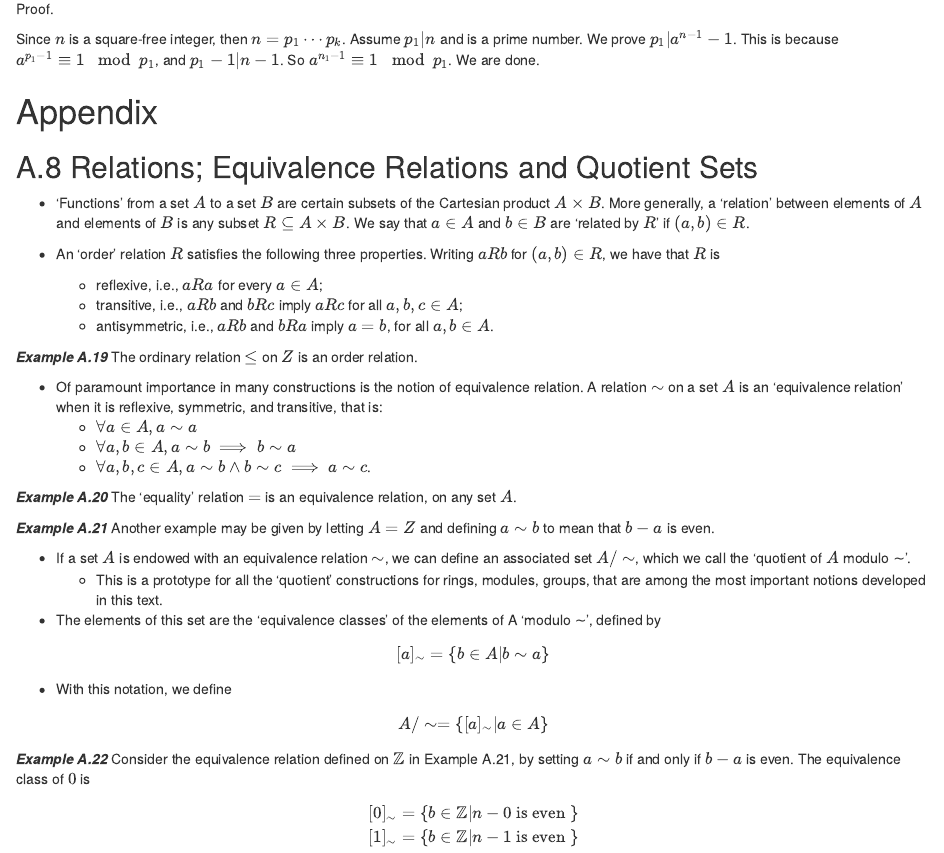
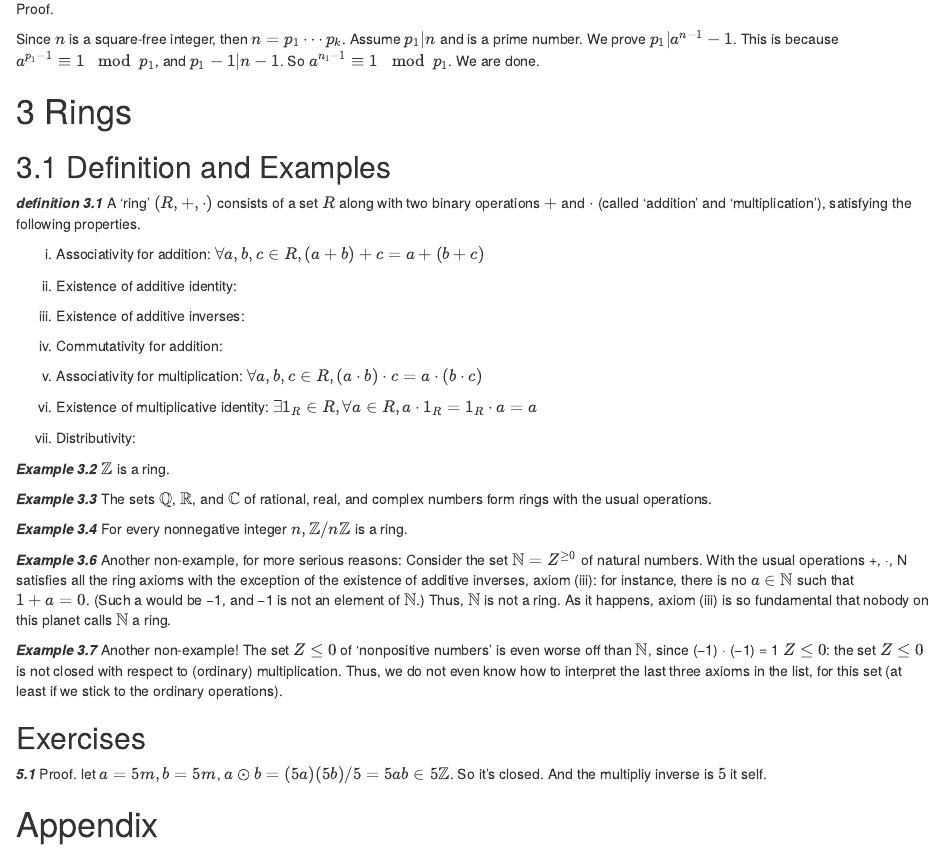
Before and after one commit to eroicaleo/eroicaleo.github.io, an R Markdown document (Notes-on-Algebra-Notes-from-the-Underground.Rmd): the page in a window 1100 px wide, from 8880 px down before the commit and from 8940 px down after it, so that both start at the same text. Rendered offline with R 4.5, knitr and Pandoc, with nearby package versions.

Commit message:
UG up to example 3.7

```diff
--- a/Notes-on-Algebra-Notes-from-the-Underground.Rmd
+++ b/Notes-on-Algebra-Notes-from-the-Underground.Rmd
@@ -596,6 +596,48 @@ Assume $p_1 | n$ and is a prime number. We prove $p_1 | a^{n-1} - 1$.
 This is because $a^{p_1-1} \equiv 1 \mod p_1$, and $p_1-1 | n-1$.
 So $a^{n_1-1} \equiv 1 \mod p_1$. We are done.
 
+# 3 Rings
+
+## 3.1 Definition and Examples
+
+***definition 3.1*** A ‘ring’ $(R, +, ·)$ consists of a set $R$ along with two binary operations
+$+$ and $·$ (called ‘addition’ and ‘multiplication’), satisfying the following properties.
+
+(i) Associativity for addition: $\forall a,b,c \in R, (a+b)+c = a+(b+c)$
+(ii) Existence of additive identity:
+(iii) Existence of additive inverses:
+(iv) Commutativity for addition:
+(v) Associativity for multiplication: $\forall a,b,c \in R, (a \cdot b) \cdot c = a \cdot (b \cdot c)$
+(vi) Existence of multiplicative identity:
+$∃1_R ∈ R, ∀a ∈ R, a · 1_R = 1_R · a = a$
+
+(vii) Distributivity:
+
+***Example 3.2*** $\mathbb{Z}$ is a ring.
+
+***Example 3.3*** The sets $\mathbb{Q}$, $\mathbb{R}$, and $\mathbb{C}$ of rational, real, and complex numbers form rings
+with the usual operations.
+
+***Example 3.4*** For every nonnegative integer $n, \mathbb{Z}/n\mathbb{Z}$ is a ring.
+
+***Example 3.6*** Another non-example, for more serious reasons: Consider the set
+$\mathbb{N} = Z^{≥0}$ of natural numbers. With the usual operations +, ·, N satisfies all the ring axioms
+with the exception of the existence of additive inverses, axiom (iii): for instance, there
+is no $a ∈ \mathbb{N}$ such that $1 + a = 0$. (Such a would be −1, and −1 is not an element of $\mathbb{N}$.)
+Thus, $\mathbb{N}$ is not a ring. As it happens, axiom (iii) is so fundamental that nobody on this
+planet calls $\mathbb{N}$ a ring.
+
+***Example 3.7*** Another non-example! The set $Z≤0$ of ‘nonpositive numbers’ is even
+worse off than $\mathbb{N}$, since (−1) · (−1) = 1  $Z≤0$: the set $Z≤0$ is not closed with respect
+to (ordinary) multiplication. Thus, we do not even know how to interpret the last three
+axioms in the list, for this set (at least if we stick to the ordinary operations).
+
+## Exercises
+
+
+***5.1*** Proof. let $a = 5m, b=5m$, $a\odot b = (5a)(5b)/5= 5ab \in 5 \mathbb{Z}$. So it's closed. And the multipliy inverse is $5$ it self.
+
+
 # Appendix
 
 ## A.8 Relations; Equivalence Relations and Quotient Sets
```
